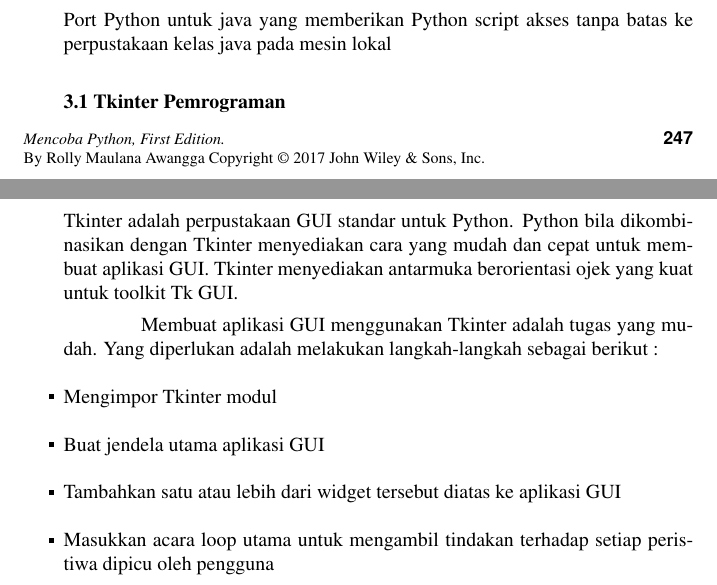
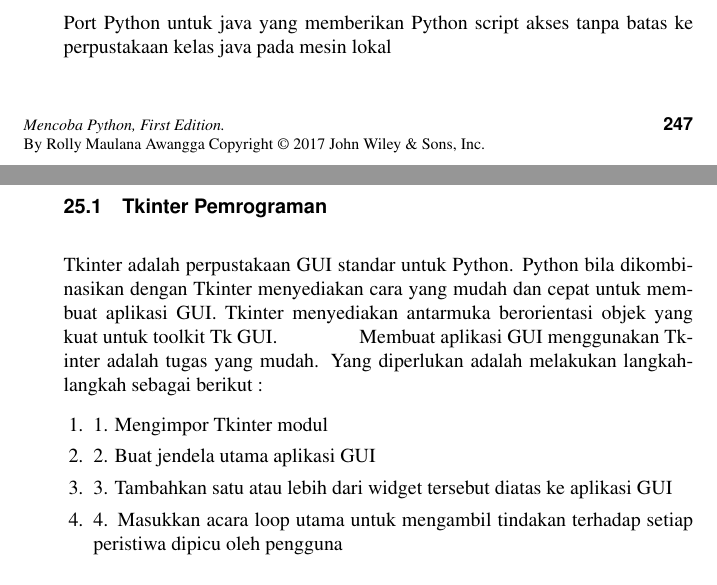
Before and after one commit to BukuInformatika/python, a LaTeX thesis (python.tex, which reads GUIProgramming.tex): two parts of pages 278 and 279 of 304, joined at a grey line, cut so that both start at the same text. Compiled offline with pdfLaTeX.

Commit message:
Update GUIProgramming.tex

```diff
--- a/GUIProgramming.tex
+++ b/GUIProgramming.tex
@@ -11,21 +11,16 @@ wxPython adalah toolkit antarmuka pengguna grafis (GUI) yang digunakan dalam skr
 Port Python untuk java yang memberikan Python script akses tanpa batas ke perpustakaan kelas java pada mesin lokal \par
 \vspace{12pt}
 \noindent
-\textbf{3.1 Tkinter Pemrograman} \par
-Tkinter adalah perpustakaan GUI standar untuk Python. Python bila dikombinasikan dengan Tkinter menyediakan cara yang mudah dan cepat untuk membuat aplikasi GUI. Tkinter menyediakan antarmuka berorientasi ojek yang kuat untuk toolkit Tk GUI. \par
+\section{Tkinter Pemrograman} \par
+Tkinter adalah perpustakaan GUI standar untuk Python. Python bila dikombinasikan dengan Tkinter menyediakan cara yang mudah dan cepat untuk membuat aplikasi GUI. Tkinter menyediakan antarmuka berorientasi objek yang kuat untuk toolkit Tk GUI.
 \noindent
- \hspace*{0.5in} Membuat aplikasi GUI menggunakan Tkinter adalah tugas yang mudah. Yang diperlukan adalah melakukan langkah-langkah sebagai berikut : \par
-\noindent
-\item Mengimpor Tkinter modul \par
-\noindent
-\item Buat jendela utama aplikasi GUI \par
-\noindent
-\item Tambahkan satu atau lebih dari widget tersebut diatas ke aplikasi GUI \par
-\noindent
-\item Masukkan acara loop utama untuk mengambil tindakan terhadap setiap peristiwa dipicu oleh pengguna\end{itemize}
- \par
-\noindent
-
+ \hspace*{0.5in} Membuat aplikasi GUI menggunakan Tkinter adalah tugas yang mudah. Yang diperlukan adalah melakukan langkah-langkah sebagai berikut :
+\begin{enumerate}
+\item 1. Mengimpor Tkinter modul
+\item 2. Buat jendela utama aplikasi GUI
+\item 3. Tambahkan satu atau lebih dari widget tersebut diatas ke aplikasi GUI
+\item 4. Masukkan acara loop utama untuk mengambil tindakan terhadap setiap peristiwa dipicu oleh pengguna
+\end{enumerate}
 
  %%%%%%%%%%%%  Start New Page here %%%%%%%%%%%%%%
 
```
